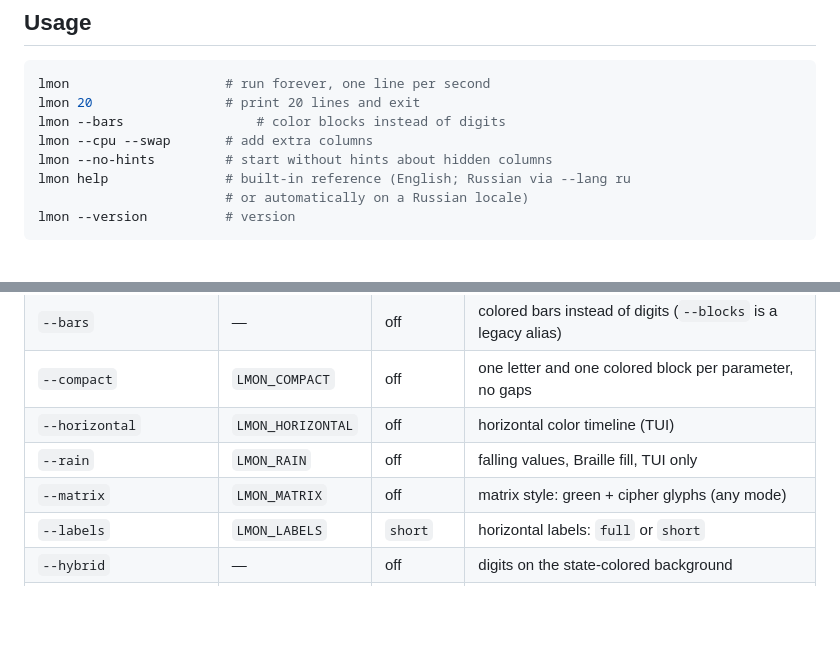
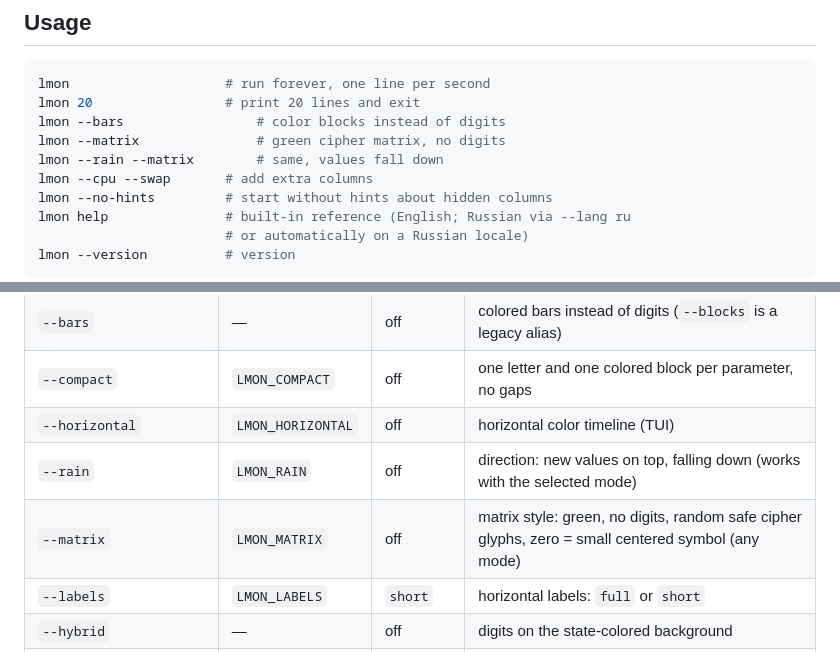
Before and after one commit to martiyanov/lmon, a Markdown page: README.md, 2 parts joined by grey strips. Drawn GitHub-style; blank space fills up the shorter version.

```diff
--- a/README.md
+++ b/README.md
@@ -153,6 +155,8 @@ sysfs (`hwmon` / `thermal_zone`), no extra tools required.
 lmon                    # run forever, one line per second
 lmon 20                 # print 20 lines and exit
 lmon --bars                 # color blocks instead of digits
+lmon --matrix               # green cipher matrix, no digits
+lmon --rain --matrix        # same, values fall down
 lmon --cpu --swap       # add extra columns
 lmon --no-hints         # start without hints about hidden columns
 lmon help               # built-in reference (English; Russian via --lang ru
@@ -368,8 +369,8 @@ Without color (`NO_COLOR`, pipe) the text fallbacks stay.
 | `--bars` | — | off | colored bars instead of digits (`--blocks` is a legacy alias) |
 | `--compact` | `LMON_COMPACT` | off | one letter and one colored block per parameter, no gaps |
 | `--horizontal` | `LMON_HORIZONTAL` | off | horizontal color timeline (TUI) |
-| `--rain` | `LMON_RAIN` | off | falling values, Braille fill, TUI only |
-| `--matrix` | `LMON_MATRIX` | off | matrix style: green + cipher glyphs (any mode) |
+| `--rain` | `LMON_RAIN` | off | direction: new values on top, falling down (works with the selected mode) |
+| `--matrix` | `LMON_MATRIX` | off | matrix style: green, no digits, random safe cipher glyphs, zero = small centered symbol (any mode) |
 | `--labels` | `LMON_LABELS` | `short` | horizontal labels: `full` or `short` |
 | `--hybrid` | — | off | digits on the state-colored background |
 | `--cols` | `LMON_COLS` | base set | column set and order: letters (`NG,CSB`), `--ping` names (`NG,VPN,M`), and an empty column for two commas (`NG,,M`); flags add more |
```
Also changed, not shown: other parts of README.md (+60 -61 lines), README.ru.md (+22 -20 lines), docs/img/screenshot-matrix.png (added), docs/img/screenshot-rain.png (added), 5 other files.
